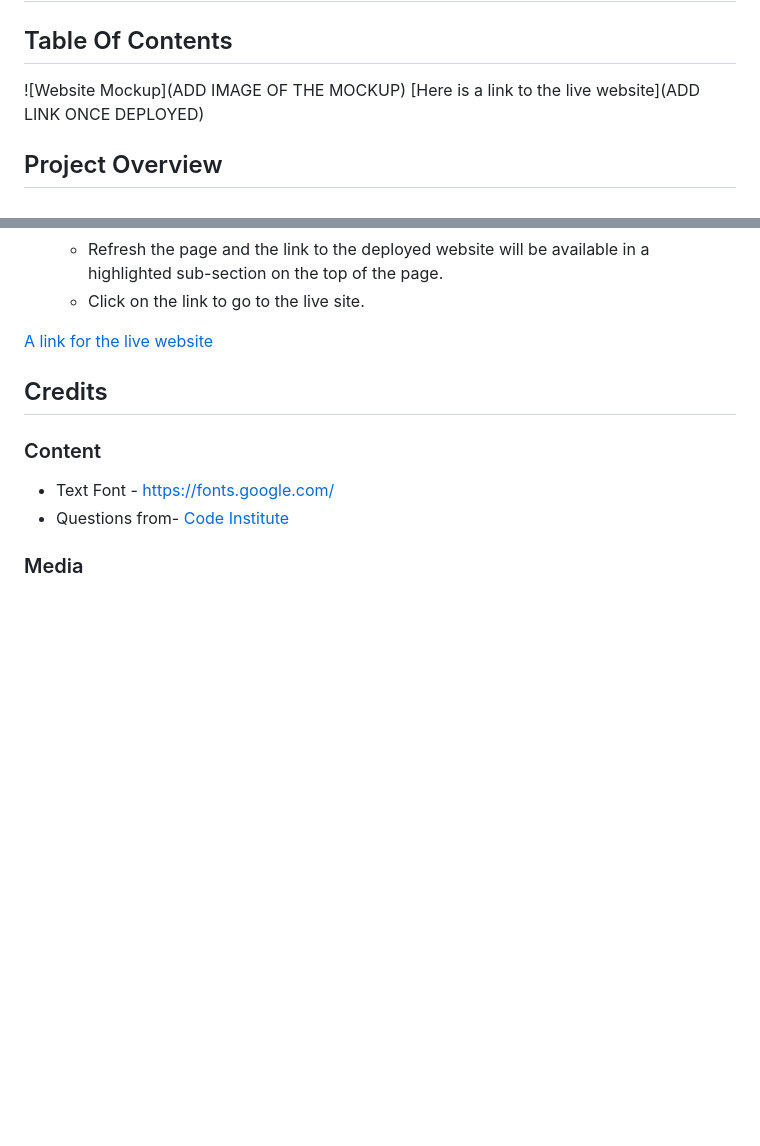
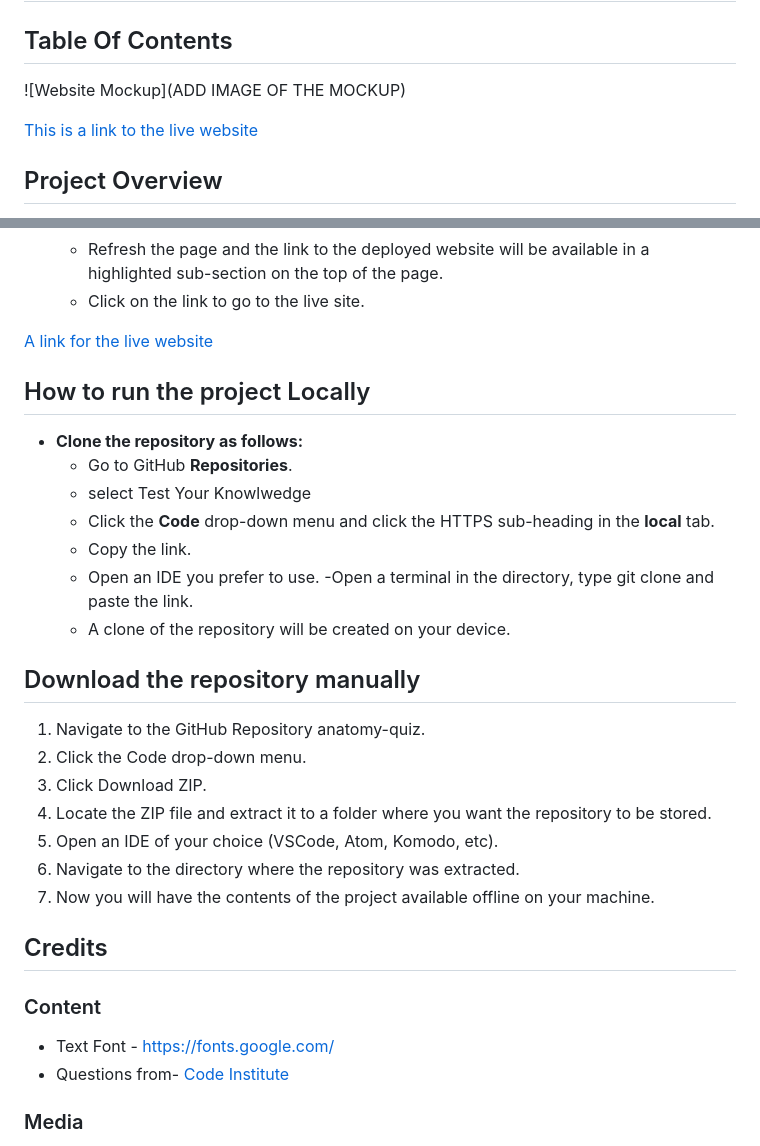
Before and after one commit to HazelHawadi/DOM, a Markdown page: README.md, 2 parts joined by grey strips. GitHub-like rendering; blank space fills up the shorter version.

Commit message:
add the steps to follow when cloning a repository

```diff
--- a/README.md
+++ b/README.md
@@ -3,7 +3,8 @@
 ## Table Of Contents
 
 ![Website Mockup](ADD IMAGE OF THE MOCKUP)
-[Here is a link to the live website](ADD LINK ONCE DEPLOYED)
+
+[This is a link to the live website](https://hazelhawadi.github.io/Test-Your-Knowledge/)
 
 ## Project Overview
 The Test Your Knowledge Quiz is designed to assist students and anyone interested in learning and understanding the basics of JavaScript, HTML, and CSS. This interactive quiz allows users to test their knowledge through multiple-choice questions and instantly receive feedback on their answers. Whether you're preparing for an assessment or simply interested in advancing your knowledge, this quiz provides an engaging way to learn and assess your understanding of these subjects.
@@ -151,7 +152,27 @@ ADD IMAGE TESTS FOR DESKTOP AND MOBILE
     - Refresh the page and the link to the deployed website will be available in a highlighted sub-section on the top of the page.
     - Click on the link to go to the live site.
 
-[A link for the live website]()
+[A link for the live website](https://hazelhawadi.github.io/Test-Your-Knowledge/)
+
+## How to run the project Locally
+- **Clone the repository as follows:**
+    - Go to GitHub **Repositories**.
+    - select Test Your Knowlwedge
+    - Click the **Code** drop-down menu and click the HTTPS sub-heading in the **local** tab.
+    - Copy the link.
+    - Open an IDE you prefer to use.
+    -Open a terminal in the directory, type git clone and paste the link.
+    - A clone of the repository will be created on your device.
+
+## Download the repository manually
+
+1. Navigate to the GitHub Repository anatomy-quiz.
+2. Click the Code drop-down menu.
+3. Click Download ZIP.
+4. Locate the ZIP file and extract it to a folder where you want the repository to be stored.
+5. Open an IDE of your choice (VSCode, Atom, Komodo, etc).
+6. Navigate to the directory where the repository was extracted.
+7. Now you will have the contents of the project available offline on your machine.
 
 ## Credits
 ### Content
```
